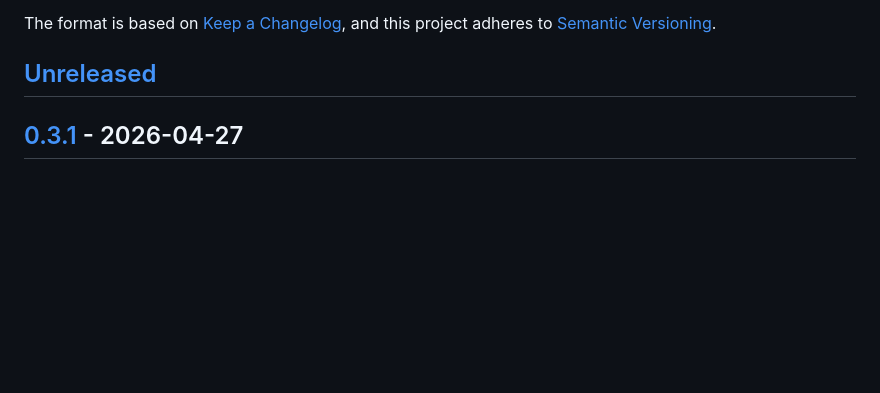
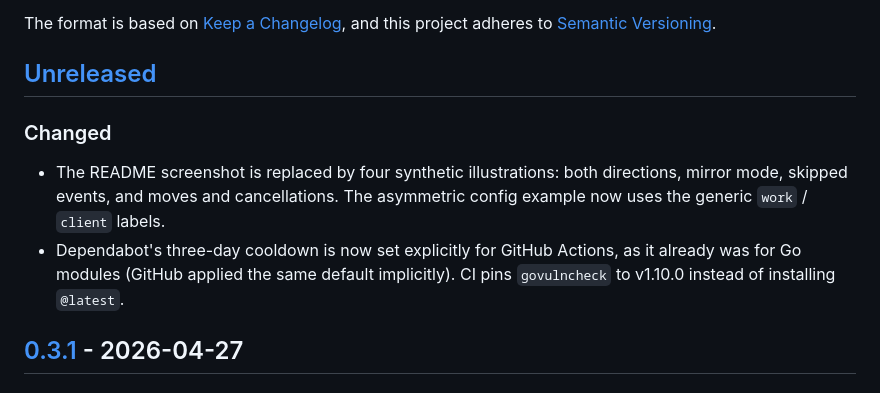
Before and after one commit to michalkechner-impact/outlook-busy-sync, a Markdown page: CHANGELOG.md, the part around the change. GitHub-like rendering; blank space fills up the shorter version.

```diff
--- a/CHANGELOG.md
+++ b/CHANGELOG.md
@@ -6,6 +6,16 @@ The format is based on [Keep a Changelog](https://keepachangelog.com/en/1.1.0/),
 and this project adheres to [Semantic Versioning](https://semver.org/spec/v2.0.0.html).
 
 ## [Unreleased]
+
+### Changed
+- The README screenshot is replaced by four synthetic illustrations:
+  both directions, mirror mode, skipped events, and moves and
+  cancellations. The asymmetric config example now uses the generic
+  `work` / `client` labels.
+- Dependabot's three-day cooldown is now set explicitly for GitHub
+  Actions, as it already was for Go modules (GitHub applied the same
+  default implicitly). CI pins `govulncheck` to v1.10.0 instead of
+  installing `@latest`.
 
 ## [0.3.1] - 2026-04-27
 
```
Also changed, not shown: README.md (+14 -8 lines), docs/images/screenshot-calendar.png (deleted), docs/images/sync-both-ways.png (added), docs/images/sync-changes.png (added), docs/images/sync-mirror.png (added), docs/images/sync-skipped.png (added), 2 other files.
